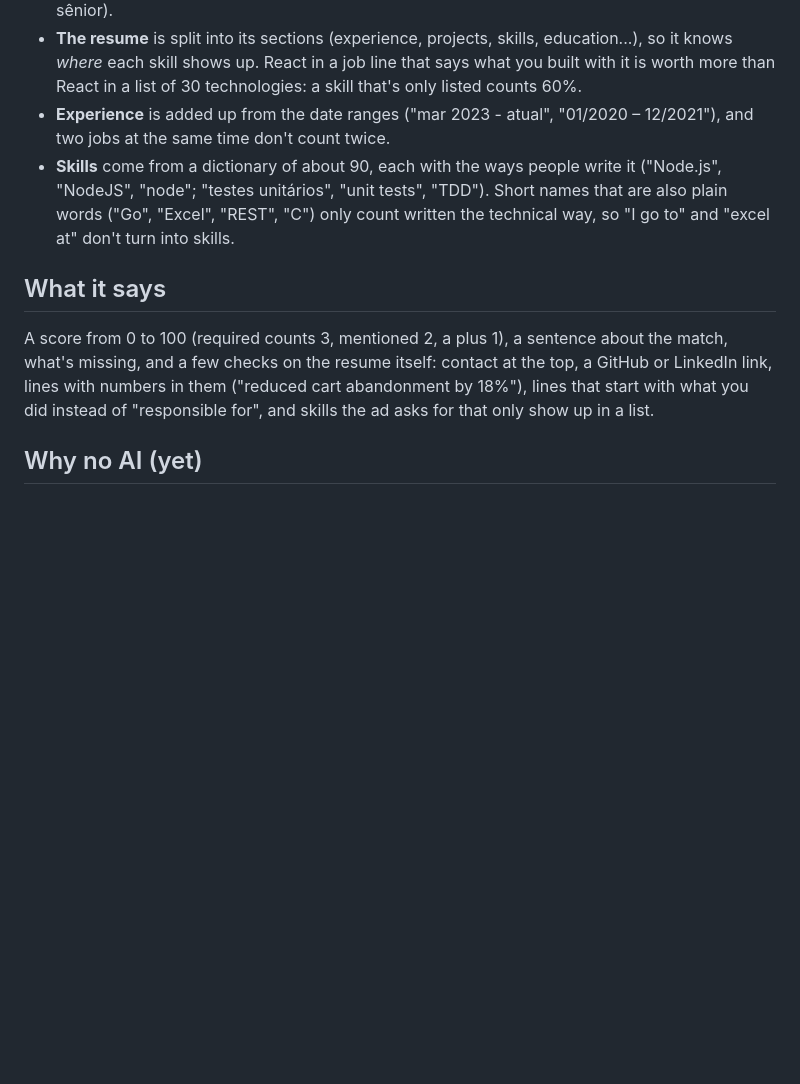
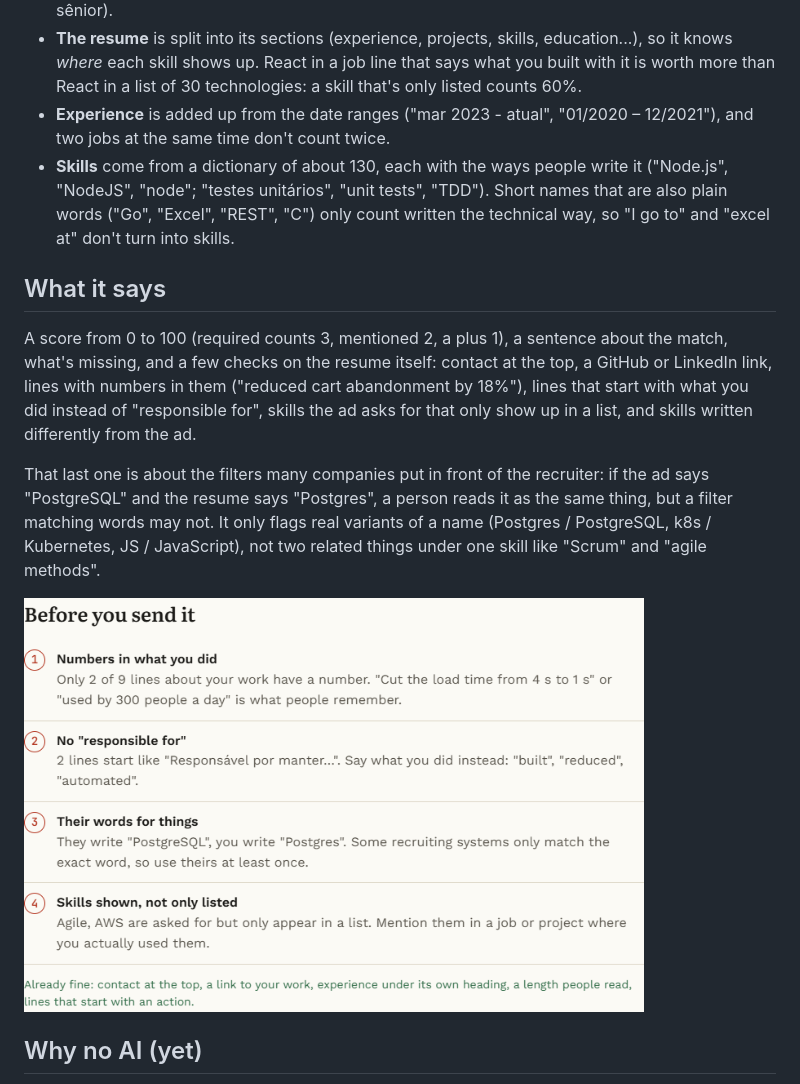
Before and after one commit to ViniciuscLemos/shortlist, a Markdown page: README.md, the part around one of its changes. GitHub-like rendering; pictures changed too: docs/checks.png (added); blank space fills up the shorter version.

```diff
--- a/README.md
+++ b/README.md
@@ -11,11 +11,15 @@ Paste your resume and a job ad, and see how close they are: what the ad asks for
 - **The job ad** is split by its headers, the way ads are actually written in Brazil and abroad: *Requisitos* / *Requirements* is required, *Diferenciais* / *Nice to have* is a plus, *Responsabilidades* / *What you'll do* counts as mentioned. A line like "Docker (desejável)" inside the requirements is still a plus. *Benefícios* is skipped, so "auxílio para curso de inglês" isn't read as "English required". It also picks up "3+ anos de experiência" and the level in the title (júnior, pleno, sênior).
 - **The resume** is split into its sections (experience, projects, skills, education...), so it knows *where* each skill shows up. React in a job line that says what you built with it is worth more than React in a list of 30 technologies: a skill that's only listed counts 60%.
 - **Experience** is added up from the date ranges ("mar 2023 - atual", "01/2020 – 12/2021"), and two jobs at the same time don't count twice.
-- **Skills** come from a dictionary of about 90, each with the ways people write it ("Node.js", "NodeJS", "node"; "testes unitários", "unit tests", "TDD"). Short names that are also plain words ("Go", "Excel", "REST", "C") only count written the technical way, so "I go to" and "excel at" don't turn into skills.
+- **Skills** come from a dictionary of about 130, each with the ways people write it ("Node.js", "NodeJS", "node"; "testes unitários", "unit tests", "TDD"). Short names that are also plain words ("Go", "Excel", "REST", "C") only count written the technical way, so "I go to" and "excel at" don't turn into skills.
 
 ## What it says
 
-A score from 0 to 100 (required counts 3, mentioned 2, a plus 1), a sentence about the match, what's missing, and a few checks on the resume itself: contact at the top, a GitHub or LinkedIn link, lines with numbers in them ("reduced cart abandonment by 18%"), lines that start with what you did instead of "responsible for", and skills the ad asks for that only show up in a list.
+A score from 0 to 100 (required counts 3, mentioned 2, a plus 1), a sentence about the match, what's missing, and a few checks on the resume itself: contact at the top, a GitHub or LinkedIn link, lines with numbers in them ("reduced cart abandonment by 18%"), lines that start with what you did instead of "responsible for", skills the ad asks for that only show up in a list, and skills written differently from the ad.
+
+That last one is about the filters many companies put in front of the recruiter: if the ad says "PostgreSQL" and the resume says "Postgres", a person reads it as the same thing, but a filter matching words may not. It only flags real variants of a name (Postgres / PostgreSQL, k8s / Kubernetes, JS / JavaScript), not two related things under one skill like "Scrum" and "agile methods".
+
+<img src="docs/checks.png" alt="The list of what to fix: numbers in what you did, no 'responsible for', their words for things (they write PostgreSQL, you write Postgres), and skills only listed" width="620">
 
 ## Why no AI (yet)
 
```
Also changed, not shown: other parts of README.md (+2 -0 lines), docs/report-dark.png, docs/report.png.
